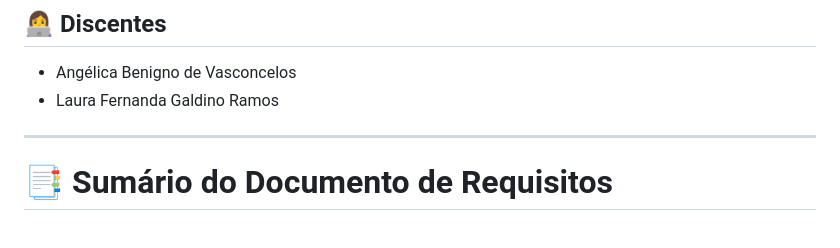
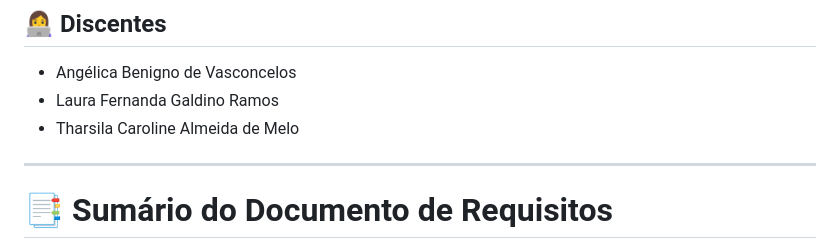
Before and after one commit to abv11/Corinthians-monte, a Markdown page: README.md, the part around the change. Drawn GitHub-style.

```diff
--- a/README.md
+++ b/README.md
@@ -176,6 +176,7 @@ Durante a atividade foram utilizados os seguintes recursos:
 
 * Angélica Benigno de Vasconcelos
 * Laura Fernanda Galdino Ramos
+* Tharsila Caroline Almeida de Melo
 
 ---
 
```
